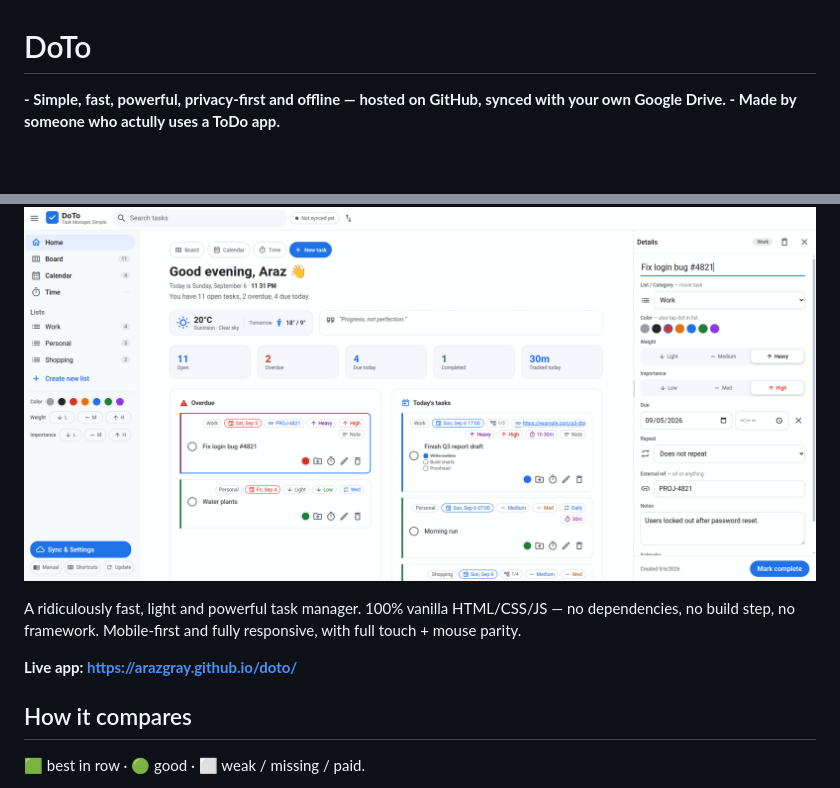
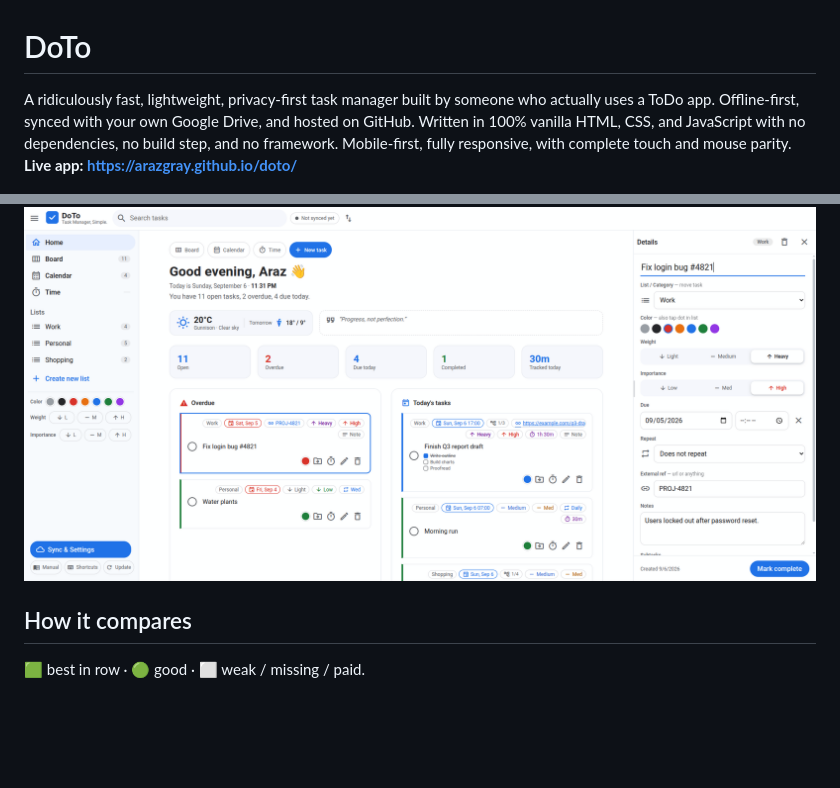
Before and after one commit to arazgray/doto, a Markdown page: README.md, 2 parts joined by grey strips. GitHub-like rendering; blank space fills up the shorter version.

```diff
--- a/README.md
+++ b/README.md
@@ -1,15 +1,8 @@
 # DoTo
-
-**- Simple, fast, powerful, privacy-first and offline — hosted on GitHub, synced with your own Google Drive.**
-**- Made by someone who actully uses a ToDo app.**
+A ridiculously fast, lightweight, privacy-first task manager built by someone who actually uses a ToDo app. Offline-first, synced with your own Google Drive, and hosted on GitHub. Written in 100% vanilla HTML, CSS, and JavaScript with no dependencies, no build step, and no framework. Mobile-first, fully responsive, with complete touch and mouse parity.
+**Live app: <https://arazgray.github.io/doto/>**
 
 ![DoTo screenshot](screenshot.png)
-
-A ridiculously fast, light and powerful task manager. 100% vanilla HTML/CSS/JS —
-no dependencies, no build step, no framework. Mobile-first and fully responsive,
-with full touch + mouse parity.
-
-**Live app: <https://arazgray.github.io/doto/>**
 
 ## How it compares
 
```
